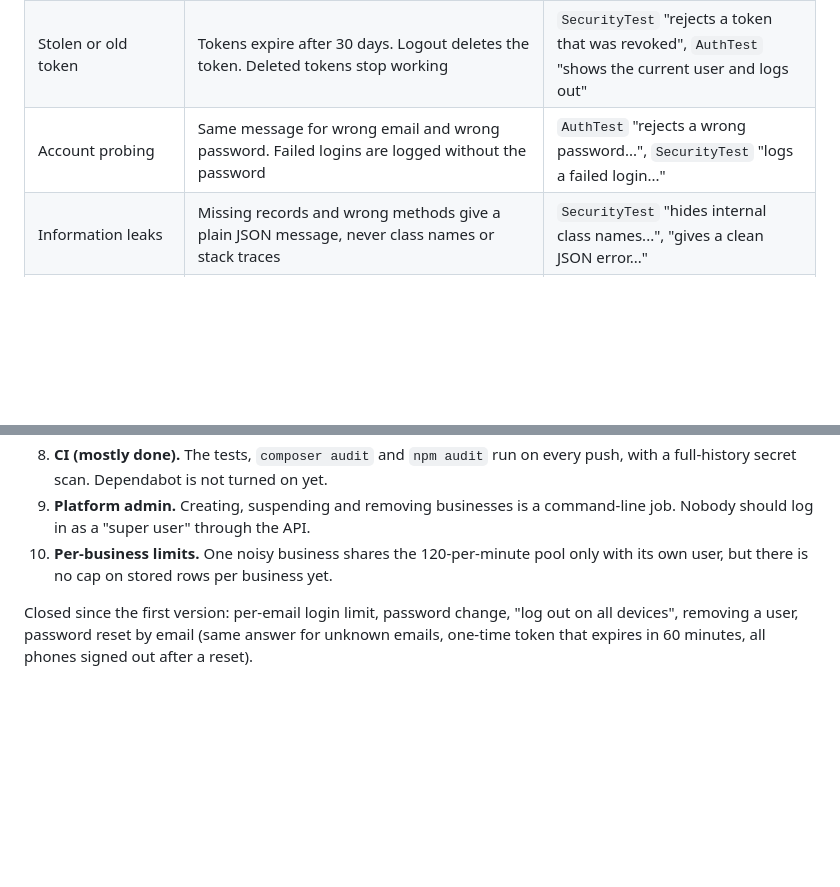
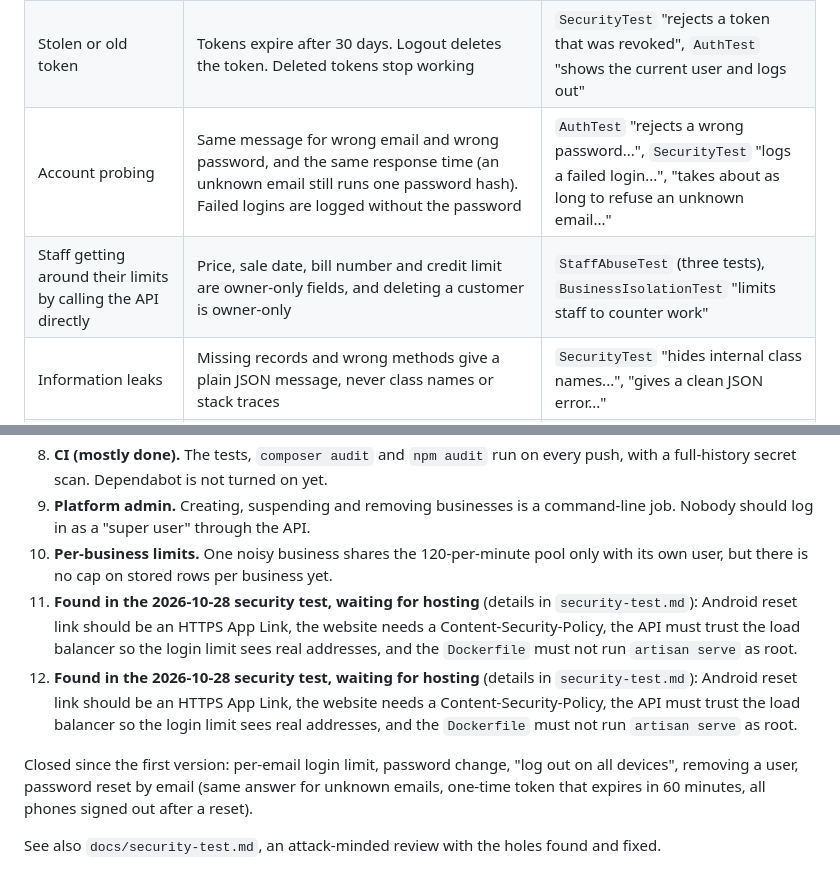
Before and after one commit to Saajonsayrest/pasal, a Markdown page: docs/security.md, 2 parts joined by grey strips. Rendered like a GitHub page; blank space fills up the shorter version.

```diff
--- a/docs/security.md
+++ b/docs/security.md
@@ -14,7 +14,8 @@ Threat model in one line: a stranger on the internet tries to read or change a s
 | Staff doing owner work, or seeing profit | `owner` middleware on stock, buying, money, reports, VAT, users and settings. Staff get `cost_price: null` | `BusinessIsolationTest` "limits staff to counter work" |
 | Guessing passwords | 5 login tries a minute per email and address, 30 per address, passwords hashed, minimum 10 characters | `SecurityTest` "stops the sixth login try in a minute" |
 | Stolen or old token | Tokens expire after 30 days. Logout deletes the token. Deleted tokens stop working | `SecurityTest` "rejects a token that was revoked", `AuthTest` "shows the current user and logs out" |
-| Account probing | Same message for wrong email and wrong password. Failed logins are logged without the password | `AuthTest` "rejects a wrong password...", `SecurityTest` "logs a failed login..." |
+| Account probing | Same message for wrong email and wrong password, and the same response time (an unknown email still runs one password hash). Failed logins are logged without the password | `AuthTest` "rejects a wrong password...", `SecurityTest` "logs a failed login...", "takes about as long to refuse an unknown email..." |
+| Staff getting around their limits by calling the API directly | Price, sale date, bill number and credit limit are owner-only fields, and deleting a customer is owner-only | `StaffAbuseTest` (three tests), `BusinessIsolationTest` "limits staff to counter work" |
 | Information leaks | Missing records and wrong methods give a plain JSON message, never class names or stack traces | `SecurityTest` "hides internal class names...", "gives a clean JSON error..." |
 | Browser attacks | Safety headers on every response, and `Cache-Control: no-store` so money data is not cached | `SecurityTest` "sends safety headers and forbids caching" |
 | Other websites calling the API | CORS allows nothing unless the owner lists an address in `PASAL_CORS_ORIGINS` | not tested yet |
@@ -37,5 +38,9 @@ Threat model in one line: a stranger on the internet tries to read or change a s
 8. **CI (mostly done).** The tests, `composer audit` and `npm audit` run on every push, with a full-history secret scan. Dependabot is not turned on yet.
 9. **Platform admin.** Creating, suspending and removing businesses is a command-line job. Nobody should log in as a "super user" through the API.
 10. **Per-business limits.** One noisy business shares the 120-per-minute pool only with its own user, but there is no cap on stored rows per business yet.
+11. **Found in the 2026-10-28 security test, waiting for hosting** (details in `security-test.md`): Android reset link should be an HTTPS App Link, the website needs a Content-Security-Policy, the API must trust the load balancer so the login limit sees real addresses, and the `Dockerfile` must not run `artisan serve` as root.
+11. **Found in the 2026-10-28 security test, waiting for hosting** (details in `security-test.md`): Android reset link should be an HTTPS App Link, the website needs a Content-Security-Policy, the API must trust the load balancer so the login limit sees real addresses, and the `Dockerfile` must not run `artisan serve` as root.
 
 Closed since the first version: per-email login limit, password change, "log out on all devices", removing a user, password reset by email (same answer for unknown emails, one-time token that expires in 60 minutes, all phones signed out after a reset).
+
+See also `docs/security-test.md`, an attack-minded review with the holes found and fixed.
```
Also changed, not shown: README.md (+7 -4 lines), docs/security-test.md (added, +41 -0 lines).
